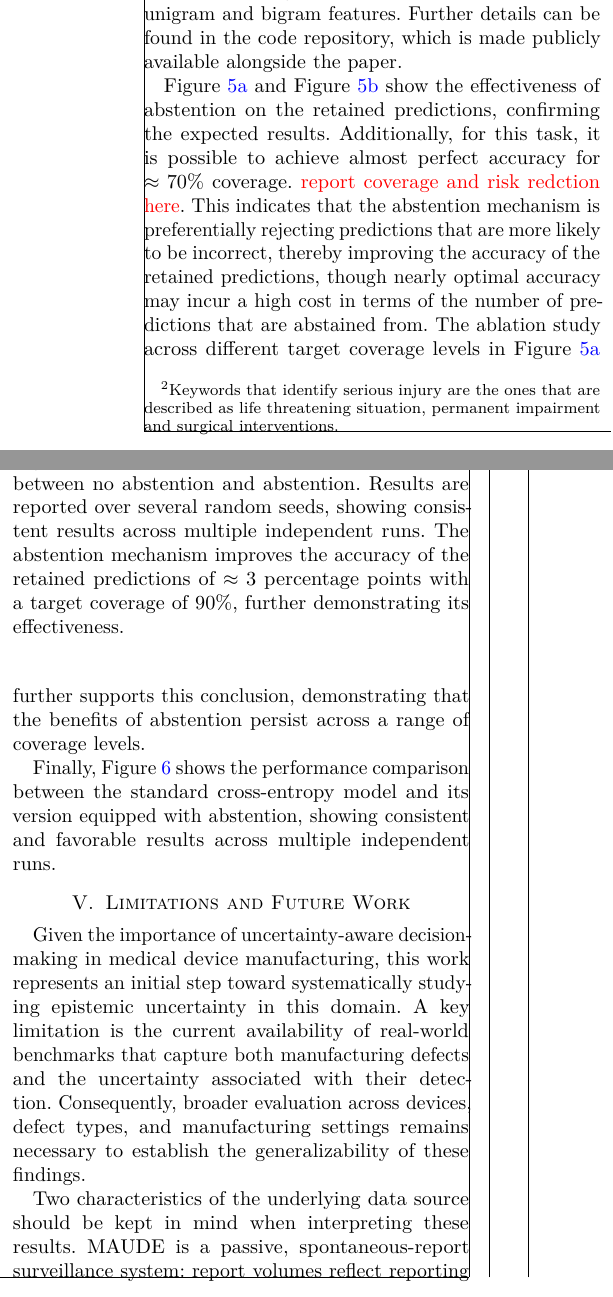
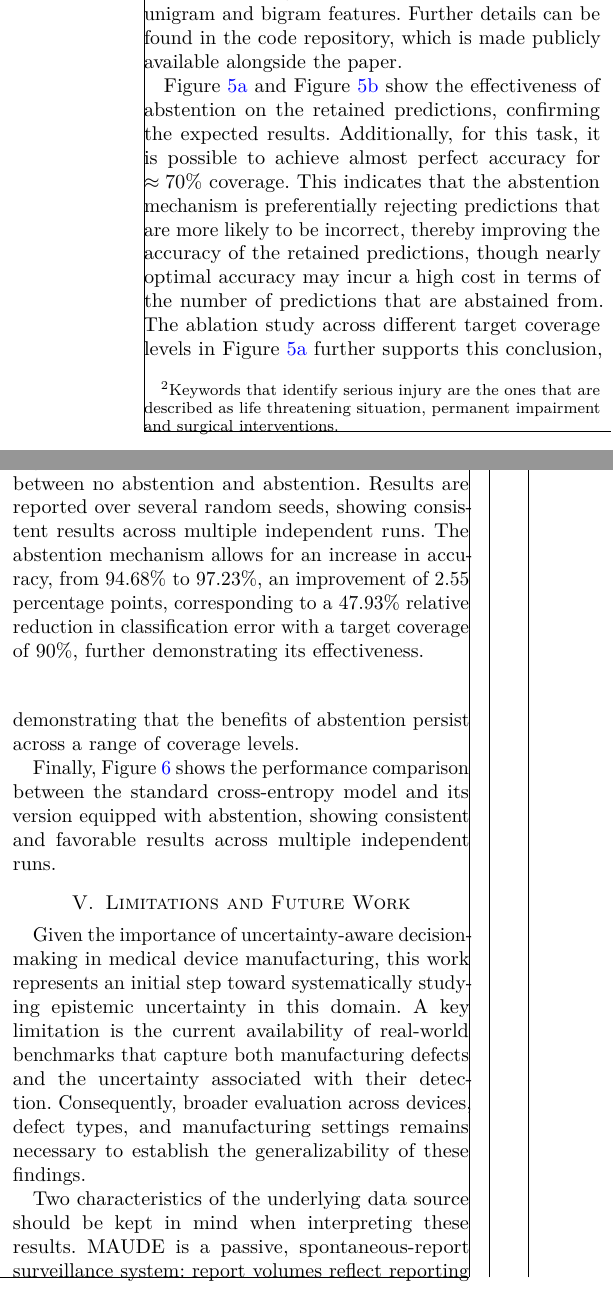
Before and after one commit to raham24/Epistemic-Uncertainty-Aware-Defect-Detection-for-Quality-Control-in-Medical-Device-Manufacturing, a LaTeX paper (tex/main.tex, which reads tex/tex_files/maude_barplot_fig.tex, tex/tex_files/sections/experiments.tex): two parts of the columns of page 8 of 17, joined at a grey line, cut so that both start at the same text. Compiled offline with pdfLaTeX.

Commit message:
added minor fixes

```diff
--- a/tex/tex_files/maude_barplot_fig.tex
+++ b/tex/tex_files/maude_barplot_fig.tex
@@ -1,5 +1,5 @@
 \begin{figure}
     \includegraphics[width=.48\textwidth]{../tex/img/fig_maude_noabstain_vs_abstain_bar.png}
-    \caption{Medical device data -- Performance comparison between no abstention and abstention. Results are reported over several random seeds, showing consistent results across multiple independent runs. The abstention mechanism improves the accuracy of the retained predictions of \(\approx 3\) percentage points with a target coverage of \(90\%\), further demonstrating its effectiveness.}
+    \caption{Medical device data -- Performance comparison between no abstention and abstention. Results are reported over several random seeds, showing consistent results across multiple independent runs. The abstention mechanism allows for an increase in accuracy, from \(94.68\%\) to \(97.23\%\), an improvement of \(2.55\) percentage points, corresponding to a \(47.93\%\) relative reduction in classification error with a target coverage of \(90\%\), further demonstrating its effectiveness.}
     \label{fig:maude-noabstain-vs-abstain}
 \end{figure}
--- a/tex/tex_files/sections/experiments.tex
+++ b/tex/tex_files/sections/experiments.tex
@@ -48,7 +48,7 @@ Text content is represented using TF--IDF features with up to 50,000 unigram and
 \input{\projecttex/tex_files/maude_barplot_fig.tex}
 
 \Cref{fig:maude-k} and \Cref{fig:maude-coverage} show the effectiveness of abstention on the retained predictions, confirming the expected results. Additionally, for this task, it is possible to achieve almost perfect accuracy for \(\approx 70\%\) coverage.
-\textcolor{red}{report coverage and risk redction here}. This indicates that the abstention mechanism is preferentially rejecting predictions that are more likely to be incorrect, thereby improving the accuracy of the retained predictions, though nearly optimal accuracy may incur a high cost in terms of the number of predictions that are abstained from. The ablation study across different target coverage levels in \Cref{fig:maude-k} further supports this conclusion, demonstrating that the benefits of abstention persist across a range of coverage levels.
+This indicates that the abstention mechanism is preferentially rejecting predictions that are more likely to be incorrect, thereby improving the accuracy of the retained predictions, though nearly optimal accuracy may incur a high cost in terms of the number of predictions that are abstained from. The ablation study across different target coverage levels in \Cref{fig:maude-k} further supports this conclusion, demonstrating that the benefits of abstention persist across a range of coverage levels.
 
 Finally, \Cref{fig:maude-noabstain-vs-abstain} shows the performance comparison between the standard cross-entropy model and its version equipped with abstention, showing consistent and favorable results across multiple independent runs.
 
```
Also changed, not shown: tex/tex_files/sections/abstract.tex (+1 -1 lines).
